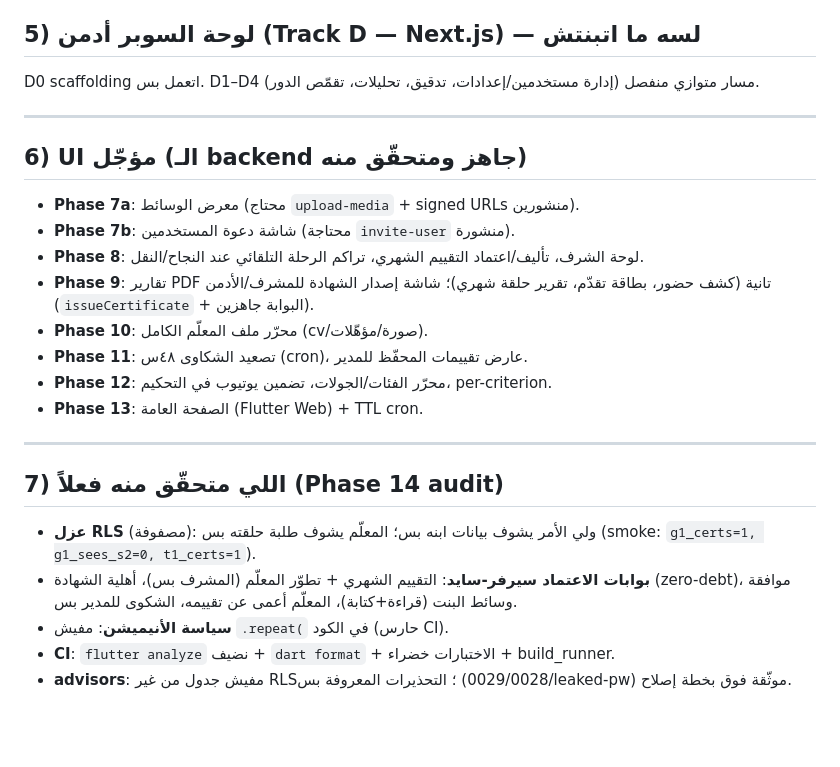
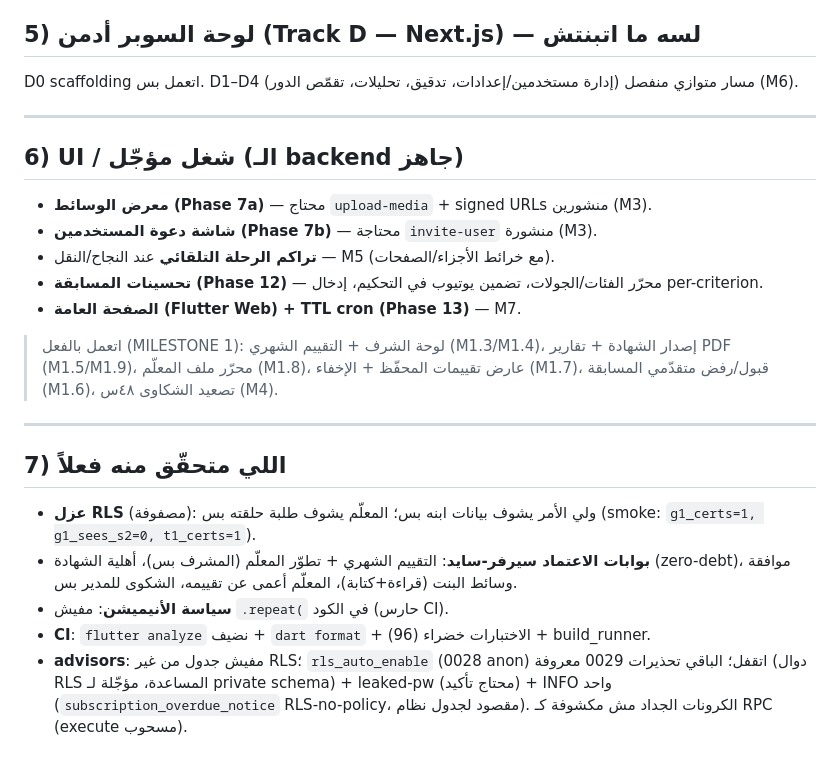
Before and after one commit to YossefElfeel/quran-center, a Markdown page: docs/RELEASE_READINESS.md, the part around one of its changes. Rendered like a GitHub page; blank space fills up the shorter version.

```diff
--- a/docs/RELEASE_READINESS.md
+++ b/docs/RELEASE_READINESS.md
@@ -77,31 +88,33 @@ Supabase Vault (مش في الكود)، وتتوثّق سياسة تدوير. ا
 
 ## 5) لوحة السوبر أدمن (Track D — Next.js) — لسه ما اتبنتش
 D0 scaffolding اتعمل بس. D1–D4 (إدارة مستخدمين/إعدادات، تدقيق، تحليلات،
-تقمّص الدور) مسار متوازي منفصل.
+تقمّص الدور) مسار متوازي منفصل (M6).
 
 ---
 
-## 6) UI مؤجّل (الـ backend جاهز ومتحقّق منه)
-- **Phase 7a**: معرض الوسائط (محتاج `upload-media` + signed URLs منشورين).
-- **Phase 7b**: شاشة دعوة المستخدمين (محتاجة `invite-user` منشورة).
-- **Phase 8**: لوحة الشرف، تأليف/اعتماد التقييم الشهري، تراكم الرحلة التلقائي
-  عند النجاح/النقل.
-- **Phase 9**: تقارير PDF تانية (كشف حضور، بطاقة تقدّم، تقرير حلقة شهري)؛ شاشة
-  إصدار الشهادة للمشرف/الأدمن (`issueCertificate` + البوابة جاهزين).
-- **Phase 10**: محرّر ملف المعلّم الكامل (cv/صورة/مؤهّلات).
-- **Phase 11**: تصعيد الشكاوى ٤٨س (cron)، عارض تقييمات المحفّظ للمدير.
-- **Phase 12**: محرّر الفئات/الجولات، تضمين يوتيوب في التحكيم، per-criterion.
-- **Phase 13**: الصفحة العامة (Flutter Web) + TTL cron.
+## 6) UI / شغل مؤجّل (الـ backend جاهز)
+- **معرض الوسائط (Phase 7a)** — محتاج `upload-media` + signed URLs منشورين (M3).
+- **شاشة دعوة المستخدمين (Phase 7b)** — محتاجة `invite-user` منشورة (M3).
+- **تراكم الرحلة التلقائي** عند النجاح/النقل — M5 (مع خرائط الأجزاء/الصفحات).
+- **تحسينات المسابقة (Phase 12)** — محرّر الفئات/الجولات، تضمين يوتيوب في التحكيم،
+  إدخال per-criterion.
+- **الصفحة العامة (Flutter Web) + TTL cron (Phase 13)** — M7.
+
+> اتعمل بالفعل (MILESTONE 1): لوحة الشرف + التقييم الشهري (M1.3/M1.4)، إصدار
+> الشهادة + تقارير PDF (M1.5/M1.9)، محرّر ملف المعلّم (M1.8)، عارض تقييمات
+> المحفّظ + الإخفاء (M1.7)، قبول/رفض متقدّمي المسابقة (M1.6)، تصعيد الشكاوى ٤٨س (M4).
 
 ---
 
-## 7) اللي متحقّق منه فعلاً (Phase 14 audit)
+## 7) اللي متحقّق منه فعلاً
 - **عزل RLS** (مصفوفة): ولي الأمر يشوف بيانات ابنه بس؛ المعلّم يشوف طلبة حلقته
   بس (smoke: `g1_certs=1, g1_sees_s2=0, t1_certs=1`).
 - **بوابات الاعتماد سيرفر-سايد**: التقييم الشهري + تطوّر المعلّم (المشرف بس)،
   أهلية الشهادة (zero-debt)، موافقة وسائط البنت (قراءة+كتابة)، المعلّم أعمى عن
   تقييمه، الشكوى للمدير بس.
 - **سياسة الأنيميشن**: مفيش `.repeat(` في الكود (حارس CI).
-- **CI**: `flutter analyze` نضيف + `dart format` + الاختبارات خضراء + build_runner.
-- **advisors**: مفيش جدول من غير RLS؛ التحذيرات المعروفة بس (0029/0028/leaked-pw)
-  موثّقة فوق بخطة إصلاح.
+- **CI**: `flutter analyze` نضيف + `dart format` + الاختبارات خضراء (96) + build_runner.
+- **advisors**: مفيش جدول من غير RLS؛ `rls_auto_enable` (0028 anon) اتقفل؛
+  الباقي تحذيرات 0029 معروفة (دوال RLS المساعدة، مؤجّلة لـ private schema) +
+  leaked-pw (محتاج تأكيد) + INFO واحد (`subscription_overdue_notice` RLS-no-policy،
+  مقصود لجدول نظام). الكرونات الجداد مش مكشوفة كـ RPC (execute مسحوب).
```
Also changed, not shown: other parts of docs/RELEASE_READINESS.md (+47 -36 lines).
